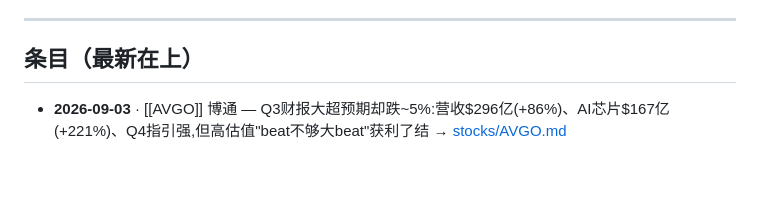
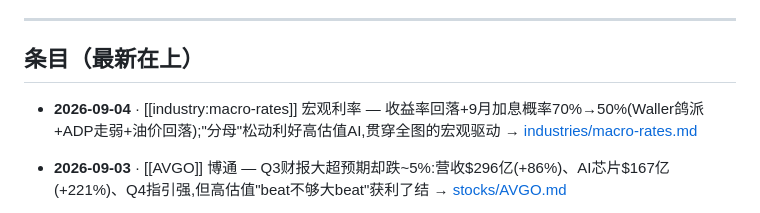
Before and after one commit to BelindaSun/stock-why-wiki, a Markdown page: index.md, the part around the change. Rendered like a GitHub page; blank space fills up the shorter version.

```diff
--- a/index.md
+++ b/index.md
@@ -14,6 +14,7 @@
 
 ## 条目（最新在上）
 
+- **2026-09-04** · [[industry:macro-rates]] 宏观利率 — 收益率回落+9月加息概率70%→50%(Waller鸽派+ADP走弱+油价回落);"分母"松动利好高估值AI,贯穿全图的宏观驱动 → [industries/macro-rates.md](industries/macro-rates.md)
 - **2026-09-03** · [[AVGO]] 博通 — Q3财报大超预期却跌~5%:营收$296亿(+86%)、AI芯片$167亿(+221%)、Q4指引强,但高估值"beat不够大beat"获利了结 → [stocks/AVGO.md](stocks/AVGO.md)
 - **2026-09-01** · [[ANTHROPIC]] Anthropic — 反超OpenAI成全球最贵AI初创:Q2收入$115亿(+14倍)转经营盈利,引入高盛IPO提速 → [stocks/ANTHROPIC.md](stocks/ANTHROPIC.md)
 - **2026-09-01** · [[OPENAI]] OpenAI — 秘密递交IPO申请,估值瞄准>$1万亿最快9月上市;run rate破$400亿但被Anthropic反超 → [stocks/OPENAI.md](stocks/OPENAI.md)
```
Also changed, not shown: industries/macro-rates.md (added, +50 -0 lines).
